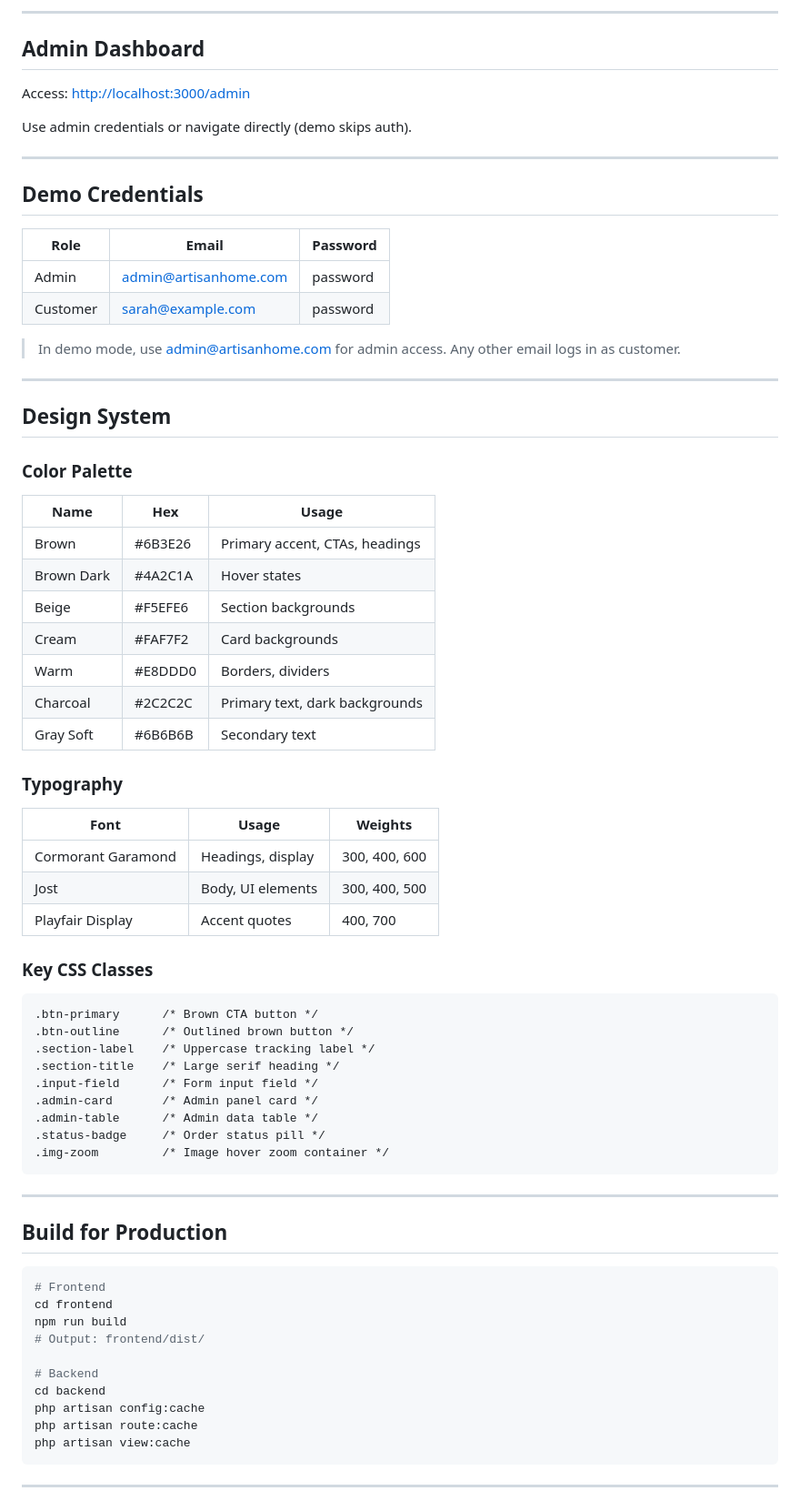
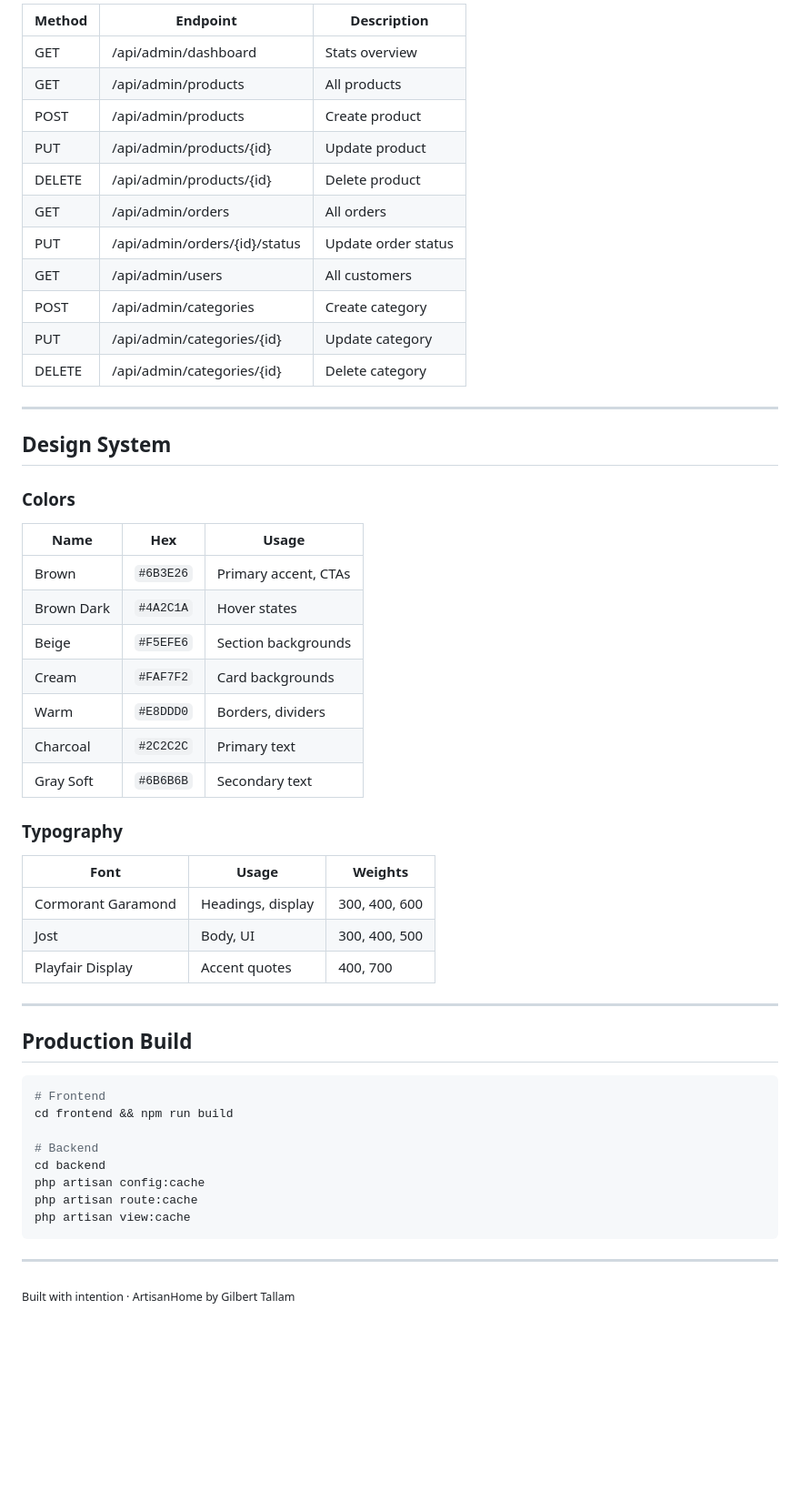
Before and after one commit to TallamGilbert/ArtisanHome-V2, a Markdown page: README.md, the part around one of its changes. Shown at 91% size. Drawn GitHub-style; blank space fills up the shorter version.

````diff
--- a/README.md
+++ b/README.md
@@ -231,69 +204,48 @@ SANCTUM_STATEFUL_DOMAINS=localhost:3000,localhost:5173
----
-
-## Admin Dashboard
-
-Access: [http://localhost:3000/admin](http://localhost:3000/admin)
-
-Use admin credentials or navigate directly (demo skips auth).
-
----
-
-## Demo Credentials
-
-| Role     | Email                 | Password |
-| -------- | --------------------- | -------- |
-| Admin    | admin@artisanhome.com | password |
-| Customer | sarah@example.com     | password |
-
-> In demo mode, use admin@artisanhome.com for admin access. Any other email logs in as customer.
+| Method | Endpoint                       | Description         |
+|--------|--------------------------------|---------------------|
+| GET    | /api/admin/dashboard           | Stats overview      |
+| GET    | /api/admin/products            | All products        |
+| POST   | /api/admin/products            | Create product      |
+| PUT    | /api/admin/products/{id}       | Update product      |
+| DELETE | /api/admin/products/{id}       | Delete product      |
+| GET    | /api/admin/orders              | All orders          |
+| PUT    | /api/admin/orders/{id}/status  | Update order status |
+| GET    | /api/admin/users               | All customers       |
+| POST   | /api/admin/categories          | Create category     |
+| PUT    | /api/admin/categories/{id}     | Update category     |
+| DELETE | /api/admin/categories/{id}     | Delete category     |
 
 ---
 
 ## Design System
 
-### Color Palette
+### Colors
 
-| Name       | Hex     | Usage                          |
-| ---------- | ------- | ------------------------------ |
-| Brown      | #6B3E26 | Primary accent, CTAs, headings |
-| Brown Dark | #4A2C1A | Hover states                   |
-| Beige      | #F5EFE6 | Section backgrounds            |
-| Cream      | #FAF7F2 | Card backgrounds               |
-| Warm       | #E8DDD0 | Borders, dividers              |
-| Charcoal   | #2C2C2C | Primary text, dark backgrounds |
-| Gray Soft  | #6B6B6B | Secondary text                 |
+| Name       | Hex       | Usage                      |
+|------------|-----------|----------------------------|
+| Brown      | `#6B3E26` | Primary accent, CTAs       |
+| Brown Dark | `#4A2C1A` | Hover states               |
+| Beige      | `#F5EFE6` | Section backgrounds        |
+| Cream      | `#FAF7F2` | Card backgrounds           |
+| Warm       | `#E8DDD0` | Borders, dividers          |
+| Charcoal   | `#2C2C2C` | Primary text               |
+| Gray Soft  | `#6B6B6B` | Secondary text             |
 
 ### Typography
 
 | Font               | Usage             | Weights       |
-| ------------------ | ----------------- | ------------- |
+|--------------------|-------------------|---------------|
 | Cormorant Garamond | Headings, display | 300, 400, 600 |
-| Jost               | Body, UI elements | 300, 400, 500 |
+| Jost               | Body, UI          | 300, 400, 500 |
 | Playfair Display   | Accent quotes     | 400, 700      |
-
-### Key CSS Classes
-
-```
-.btn-primary      /* Brown CTA button */
-.btn-outline      /* Outlined brown button */
-.section-label    /* Uppercase tracking label */
-.section-title    /* Large serif heading */
-.input-field      /* Form input field */
-.admin-card       /* Admin panel card */
-.admin-table      /* Admin data table */
-.status-badge     /* Order status pill */
-.img-zoom         /* Image hover zoom container */
-```
 
 ---
 
-## Build for Production
+## Production Build
 
 ```bash
 # Frontend
-cd frontend
-npm run build
-# Output: frontend/dist/
+cd frontend && npm run build
 
 # Backend
 cd backend
@@ -303,3 +255,5 @@ php artisan view:cache
 ```
 
 ---
+
+<sub>Built with intention · ArtisanHome by Gilbert Tallam</sub>
````
Also changed, not shown: other parts of README.md (+95 -122 lines).
